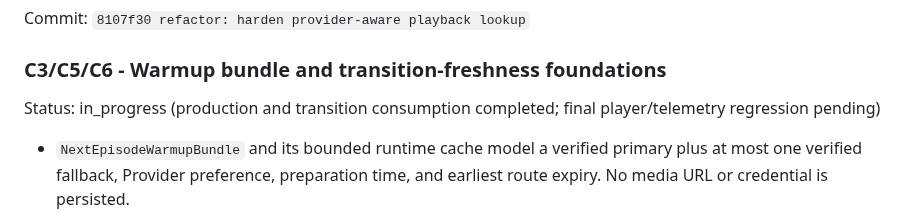
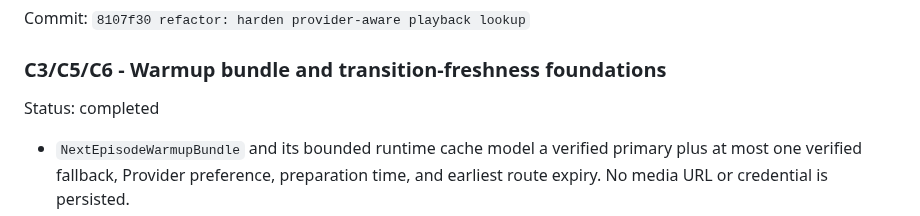
Before and after one commit to fanyong07/Zeluna, a Markdown page: docs/engineering-goal-progress.md, the part around one of its changes. GitHub-like rendering.

```diff
--- a/docs/engineering-goal-progress.md
+++ b/docs/engineering-goal-progress.md
@@ -2186,8 +2209,7 @@ Commit: `8107f30 refactor: harden provider-aware playback lookup`
 
 ### C3/C5/C6 - Warmup bundle and transition-freshness foundations
 
-Status: in_progress (production and transition consumption completed; final
-player/telemetry regression pending)
+Status: completed
 
 - `NextEpisodeWarmupBundle` and its bounded runtime cache model a verified
   primary plus at most one verified fallback, Provider preference, preparation
```
Also changed, not shown: other parts of docs/engineering-goal-progress.md (+34 -12 lines).
